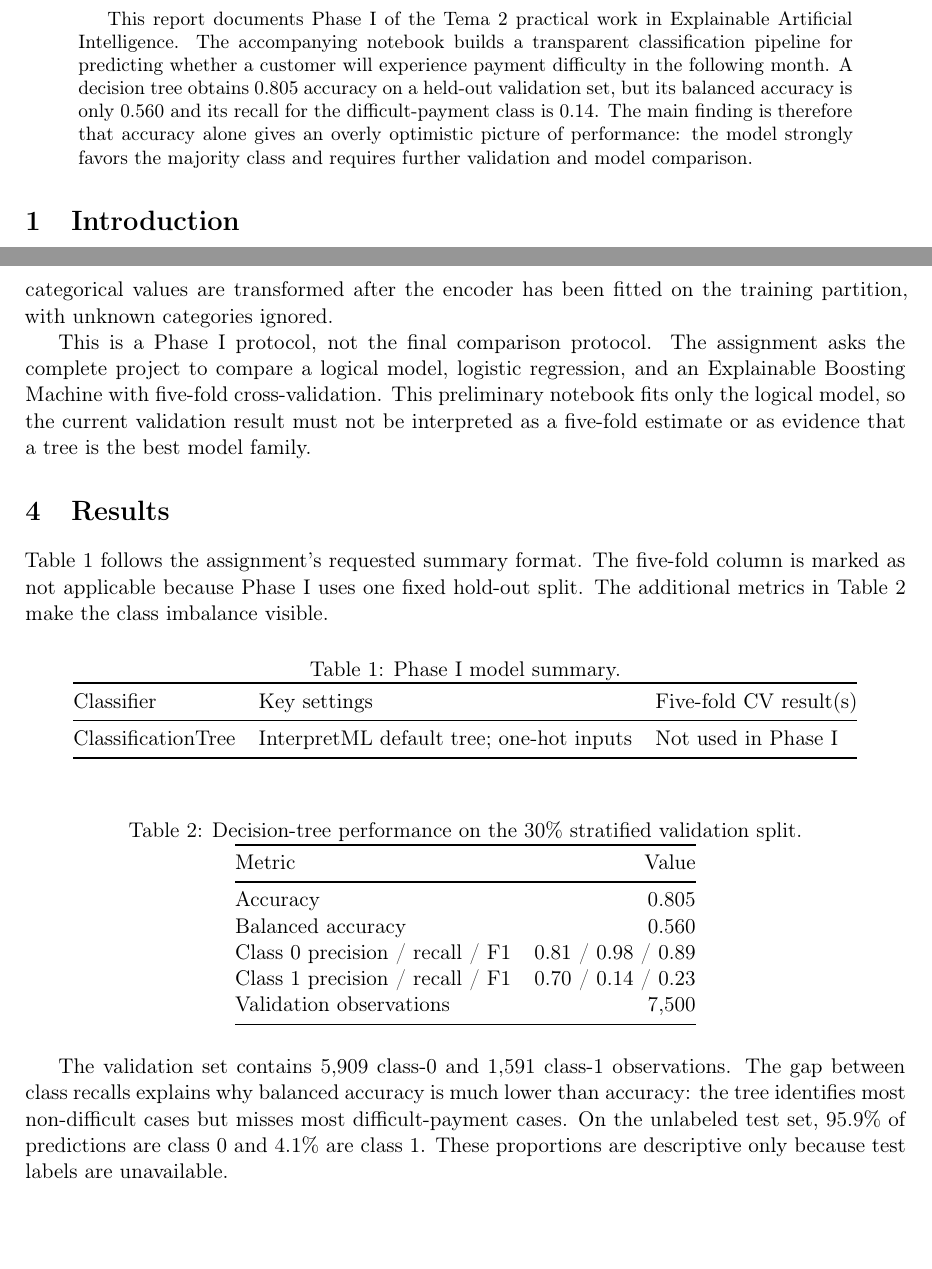
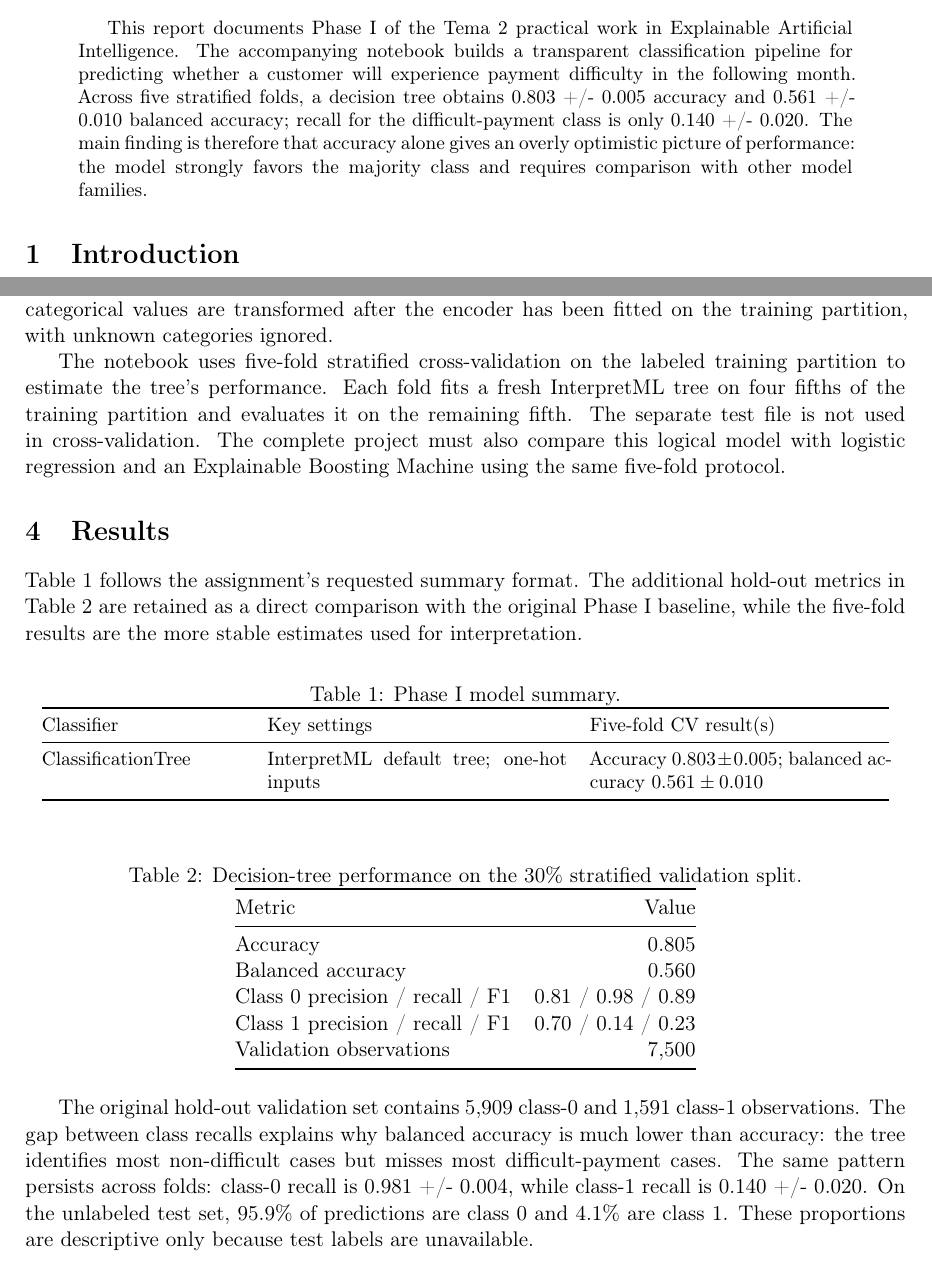
Before and after one commit to thalessac/explainable-artificial-intelligence, a LaTeX paper (Inteligencia Artificial Explicable/Tema 2 - trabajo práctico/report/main.tex): two parts of pages 2 and 3 of 5, joined at a grey line, cut so that both start at the same text, the shorter picture padded with empty space. Compiled offline with pdfLaTeX.

Commit message:
Use five-fold classification and update report

```diff
--- a/Inteligencia Artificial Explicable/Tema 2 - trabajo práctico/report/main.tex
+++ b/Inteligencia Artificial Explicable/Tema 2 - trabajo práctico/report/main.tex
@@ -39,7 +39,7 @@
 \end{titlepage}
 
 \begin{abstract}
-This report documents Phase I of the Tema 2 practical work in Explainable Artificial Intelligence. The accompanying notebook builds a transparent classification pipeline for predicting whether a customer will experience payment difficulty in the following month. A decision tree obtains 0.805 accuracy on a held-out validation set, but its balanced accuracy is only 0.560 and its recall for the difficult-payment class is 0.14. The main finding is therefore that accuracy alone gives an overly optimistic picture of performance: the model strongly favors the majority class and requires further validation and model comparison.
+This report documents Phase I of the Tema 2 practical work in Explainable Artificial Intelligence. The accompanying notebook builds a transparent classification pipeline for predicting whether a customer will experience payment difficulty in the following month. Across five stratified folds, a decision tree obtains 0.803 +/- 0.005 accuracy and 0.561 +/- 0.010 balanced accuracy; recall for the difficult-payment class is only 0.140 +/- 0.020. The main finding is therefore that accuracy alone gives an overly optimistic picture of performance: the model strongly favors the majority class and requires comparison with other model families.
 \end{abstract}
 
 \section{Introduction}
@@ -64,21 +64,22 @@ The implementation uses pandas for tabular data loading and manipulation, scikit
 
 Only the labeled training data are split. Seventy percent is used for fitting and thirty percent for validation, with stratification preserving the class proportions and \texttt{random\_state=411} making the result reproducible. The separate test file is never used to fit the encoder or model: its categorical values are transformed after the encoder has been fitted on the training partition, with unknown categories ignored.
 
-This is a Phase I protocol, not the final comparison protocol. The assignment asks the complete project to compare a logical model, logistic regression, and an Explainable Boosting Machine with five-fold cross-validation. This preliminary notebook fits only the logical model, so the current validation result must not be interpreted as a five-fold estimate or as evidence that a tree is the best model family.
+The notebook uses five-fold stratified cross-validation on the labeled training partition to estimate the tree's performance. Each fold fits a fresh InterpretML tree on four fifths of the training partition and evaluates it on the remaining fifth. The separate test file is not used in cross-validation. The complete project must also compare this logical model with logistic regression and an Explainable Boosting Machine using the same five-fold protocol.
 
 \section{Results}
 
-Table~\ref{tab:model-summary} follows the assignment's requested summary format. The five-fold column is marked as not applicable because Phase I uses one fixed hold-out split. The additional metrics in Table~\ref{tab:validation} make the class imbalance visible.
+Table~\ref{tab:model-summary} follows the assignment's requested summary format. The additional hold-out metrics in Table~\ref{tab:validation} are retained as a direct comparison with the original Phase I baseline, while the five-fold results are the more stable estimates used for interpretation.
 
 \begin{table}[ht]
 \centering
+\small
 \caption{Phase I model summary.}
 \label{tab:model-summary}
-\begin{tabular}{@{}lll@{}}
+\begin{tabular}{@{}p{0.23\linewidth}p{0.34\linewidth}p{0.34\linewidth}@{}}
 \toprule
 Classifier & Key settings & Five-fold CV result(s) \\
 \midrule
-ClassificationTree & InterpretML default tree; one-hot inputs & Not used in Phase I \\
+ClassificationTree & InterpretML default tree; one-hot inputs & Accuracy $0.803\pm0.005$; balanced accuracy $0.561\pm0.010$ \\
 \bottomrule
 \end{tabular}
 \end{table}
@@ -100,7 +101,7 @@ Validation observations & 7,500 \\
 \end{tabular}
 \end{table}
 
-The validation set contains 5,909 class-0 and 1,591 class-1 observations. The gap between class recalls explains why balanced accuracy is much lower than accuracy: the tree identifies most non-difficult cases but misses most difficult-payment cases. On the unlabeled test set, 95.9\% of predictions are class 0 and 4.1\% are class 1. These proportions are descriptive only because test labels are unavailable.
+The original hold-out validation set contains 5,909 class-0 and 1,591 class-1 observations. The gap between class recalls explains why balanced accuracy is much lower than accuracy: the tree identifies most non-difficult cases but misses most difficult-payment cases. The same pattern persists across folds: class-0 recall is 0.981 +/- 0.004, while class-1 recall is 0.140 +/- 0.020. On the unlabeled test set, 95.9\% of predictions are class 0 and 4.1\% are class 1. These proportions are descriptive only because test labels are unavailable.
 
 \section{Models}
 
```
Also changed, not shown: Inteligencia Artificial Explicable/Tema 2 - trabajo práctico/report/main.pdf, Inteligencia Artificial Explicable/Tema 2 - trabajo práctico/report/main.tex (10 more changed lines), 4 other files.
